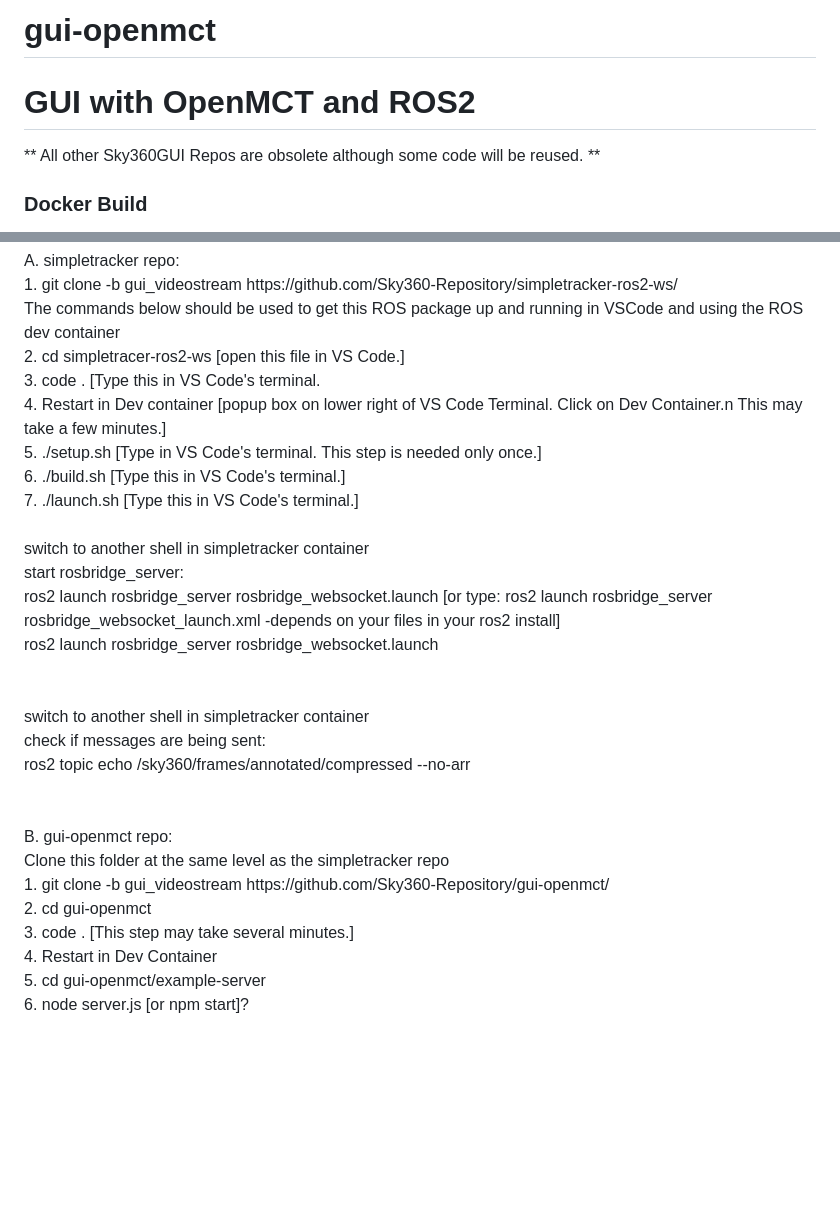
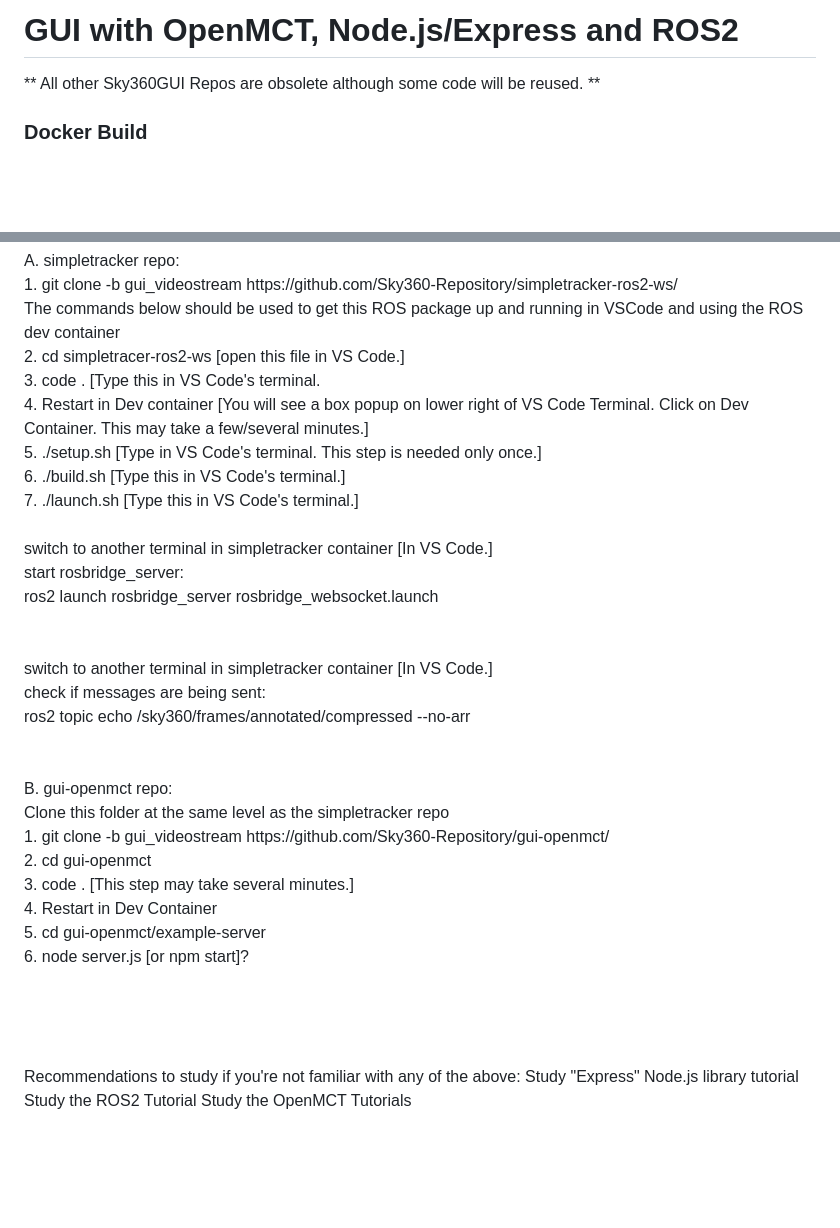
Before and after one commit to Sky360-Repository/gui-openmct, a Markdown page: README.md, 2 parts joined by grey strips. GitHub-like rendering; blank space fills up the shorter version.

```diff
--- a/README.md
+++ b/README.md
@@ -1,5 +1,4 @@
-# gui-openmct
-<h1>GUI with OpenMCT and ROS2</h1>
+<h1>GUI with OpenMCT, Node.js/Express and ROS2</h1>
 
 ** All other Sky360GUI Repos are obsolete although some code will be reused. **
 <h3>Docker Build</h3>
@@ -12,17 +11,16 @@ A. simpletracker repo:<br>
 The commands below should be used to get this ROS package up and running in VSCode and using the ROS dev container<br>
 2. cd simpletracer-ros2-ws [open this file in VS Code.]<br>
 3. code . [Type this in VS Code's terminal. <br>
-4. Restart in Dev container [popup box on lower right of VS Code Terminal. Click on Dev Container.n This may take a few minutes.]<br>
+4. Restart in Dev container [You will see a box popup on lower right of VS Code Terminal. Click on Dev Container. This may take a few/several minutes.]<br>
 5. ./setup.sh [Type in VS Code's terminal. This step is needed only once.]<br>
 6. ./build.sh  [Type this in VS Code's terminal.] <br>
 7. ./launch.sh   [Type this in VS Code's terminal.]
 <br><br>
-switch to another shell in simpletracker container<br>
+switch to another terminal in simpletracker container [In VS Code.]<br>
 start rosbridge_server:<br>
-ros2 launch rosbridge_server rosbridge_websocket.launch [or type: ros2 launch rosbridge_server rosbridge_websocket_launch.xml  -depends on your files in your ros2 install]<br>
 ros2 launch rosbridge_server rosbridge_websocket.launch<br>
 <br><br>
-switch to another shell in simpletracker container<br>
+switch to another terminal in simpletracker container [In VS Code.]<br>
 check if messages are being sent:<br>
 ros2 topic echo /sky360/frames/annotated/compressed --no-arr
 <br><br><br>
@@ -34,6 +32,12 @@ Clone this folder at the same level as the simpletracker repo<br>
 4. Restart in Dev Container<br>
 5. cd gui-openmct/example-server<br>
 6. node server.js [or npm start]?<br>
+
+<br><br><br><br>
+Recommendations to study if you're not familiar with any of the above:
+Study "Express" Node.js library tutorial
+Study the ROS2 Tutorial
+Study the OpenMCT Tutorials
 
 
 <br><br><br><br>
```
